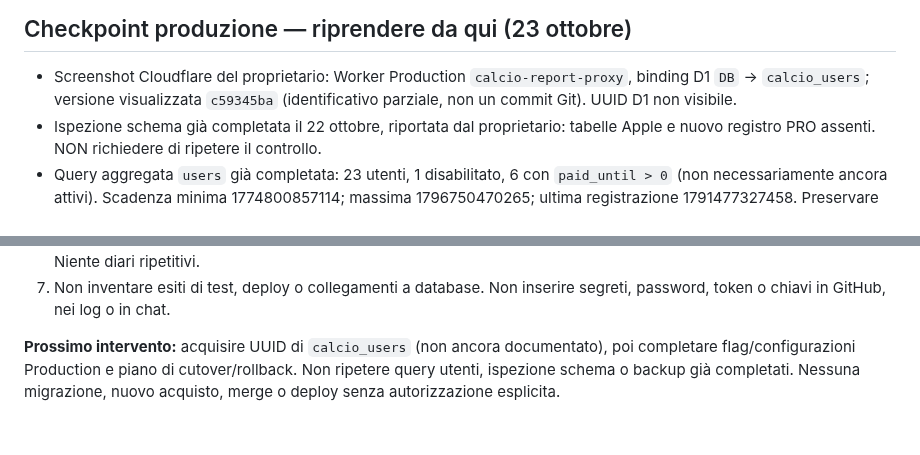
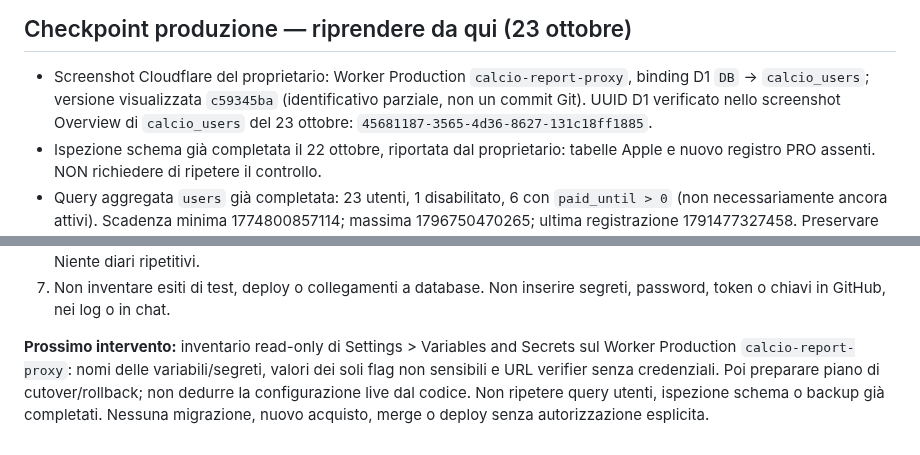
Before and after one commit to CiccioGamer00/calcio_report, a Markdown page: PROJECT_STATUS.md, 2 parts joined by grey strips. GitHub-like rendering.

Commit message:
docs: identify production D1 UUID and next configuration inventory step

```diff
--- a/PROJECT_STATUS.md
+++ b/PROJECT_STATUS.md
@@ -47,7 +47,9 @@ Nessuna pubblicazione, migrazione su database live o invio ad App Review senza a
 
 - Screenshot Cloudflare del proprietario: Worker Production `calcio-report-proxy`,
   binding D1 `DB` -> `calcio_users`; versione visualizzata `c59345ba`
-  (identificativo parziale, non un commit Git). UUID D1 non visibile.
+  (identificativo parziale, non un commit Git).
+  UUID D1 verificato nello screenshot Overview di `calcio_users` del 23 ottobre:
+  `45681187-3565-4d36-8627-131c18ff1885`.
 - Ispezione schema già completata il 22 ottobre, riportata dal proprietario:
   tabelle Apple e nuovo registro PRO assenti. NON richiedere di ripetere il controllo.
 - Query aggregata `users` già completata: 23 utenti, 1 disabilitato,
@@ -111,7 +113,9 @@ Nessuna pubblicazione, migrazione su database live o invio ad App Review senza a
 7. Non inventare esiti di test, deploy o collegamenti a database. Non inserire
    segreti, password, token o chiavi in GitHub, nei log o in chat.
 
-**Prossimo intervento:** acquisire UUID di `calcio_users` (non ancora documentato),
-poi completare flag/configurazioni Production e piano di cutover/rollback.
+**Prossimo intervento:** inventario read-only di Settings > Variables and Secrets
+sul Worker Production `calcio-report-proxy`: nomi delle variabili/segreti,
+valori dei soli flag non sensibili e URL verifier senza credenziali.
+Poi preparare piano di cutover/rollback; non dedurre la configurazione live dal codice.
 Non ripetere query utenti, ispezione schema o backup già completati. Nessuna migrazione, nuovo acquisto,
 merge o deploy senza autorizzazione esplicita.
```
